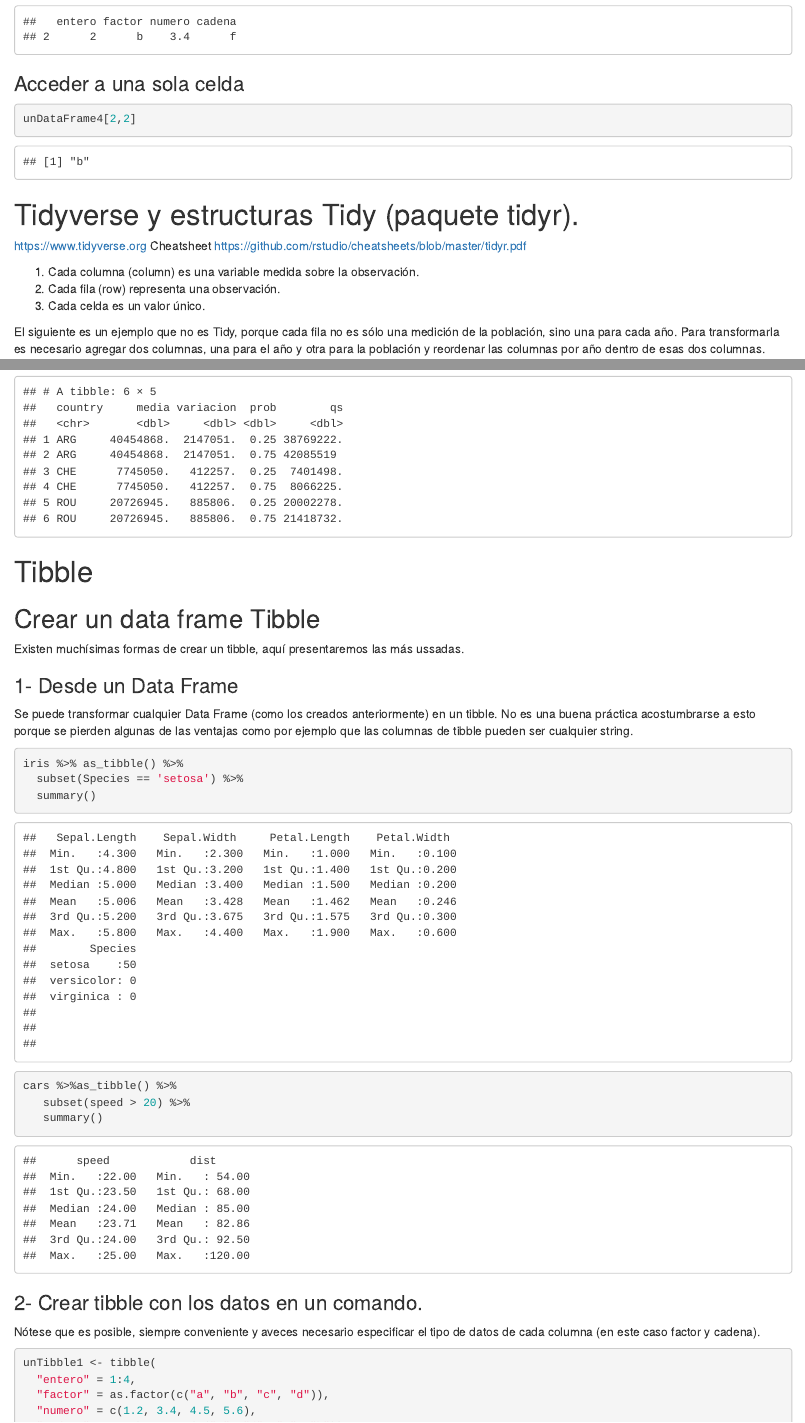
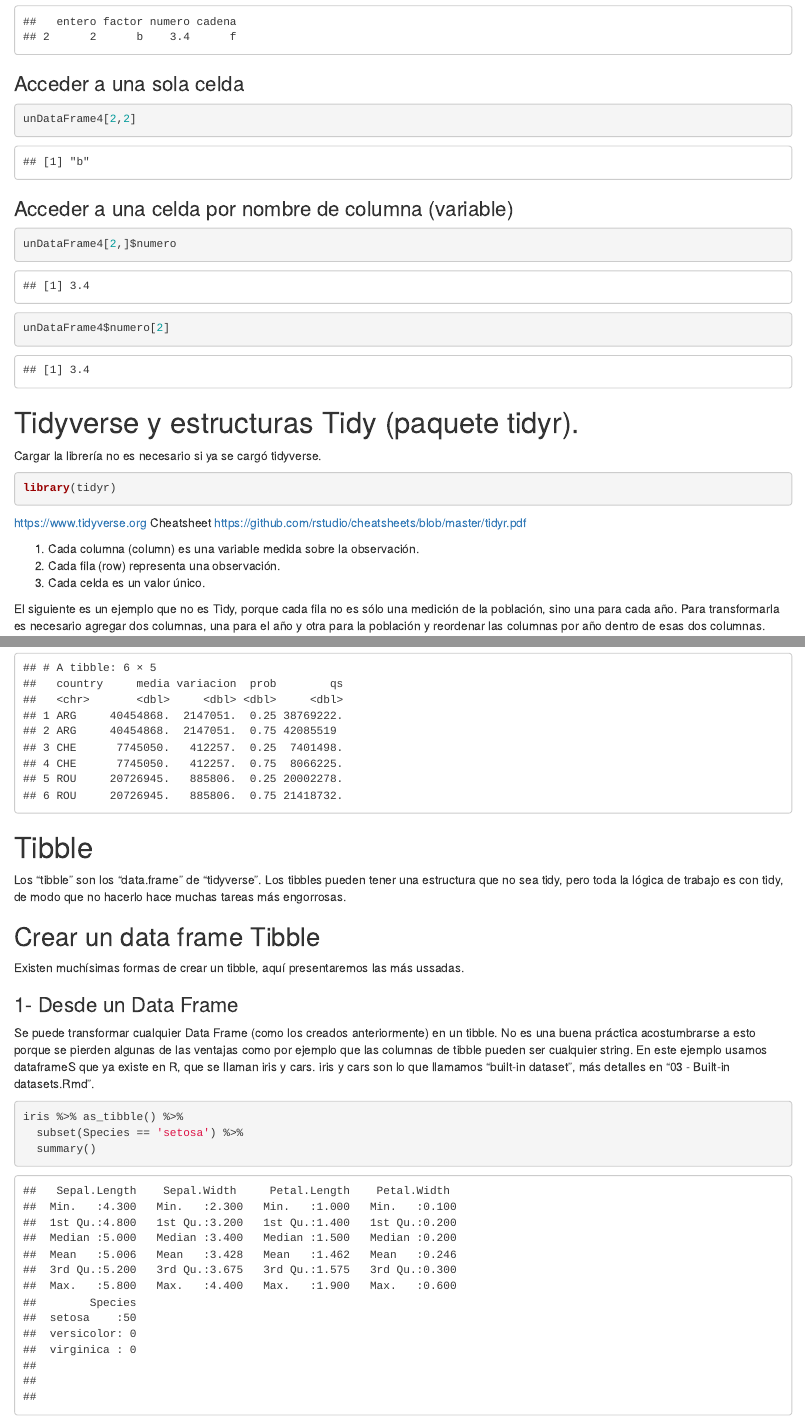
Before and after one commit to RafaMac1970/ISETA-Sistemas-Estadistica-2024, an R Markdown document (02 - DataFrames.Rmd): the page in a window 1100 px wide, from 2210 px down, and a second part further down, joined at a grey line. Rendered offline with R 4.5, knitr and Pandoc, with nearby package versions; code that draws random numbers runs with fixed seeds of ours.

Commit message:
Cambios de ultimo momento

````diff
--- a/02 - DataFrames.Rmd
+++ b/02 - DataFrames.Rmd
@@ -86,7 +86,20 @@ unDataFrame4[2,]
 unDataFrame4[2,2]
 ```
 
+### Acceder a una celda por nombre de columna (variable)
+
+```{r}
+unDataFrame4[2,]$numero
+unDataFrame4$numero[2]
+```
+
 # Tidyverse y estructuras Tidy (paquete tidyr).
+
+Cargar la librería no es necesario si ya se cargó tidyverse.
+
+```{r}
+library(tidyr)
+```
 
 <https://www.tidyverse.org> Cheatsheet <https://github.com/rstudio/cheatsheets/blob/master/tidyr.pdf>
 
@@ -134,19 +147,20 @@ world_bank_pop %>%
 
 # Tibble
 
+Los "tibble" son los "data.frame" de "tidyverse". Los tibbles pueden tener una estructura que no sea tidy, pero toda la lógica de trabajo es con tidy, de modo que no hacerlo hace muchas tareas más engorrosas.
+
 ## Crear un data frame Tibble
 
 Existen muchísimas formas de crear un tibble, aquí presentaremos las más ussadas.
 
 ### 1- Desde un Data Frame
 
-Se puede transformar cualquier Data Frame (como los creados anteriormente) en un tibble. No es una buena práctica acostumbrarse a esto porque se pierden algunas de las ventajas como por ejemplo que las columnas de tibble pueden ser cualquier string.
+Se puede transformar cualquier Data Frame (como los creados anteriormente) en un tibble. No es una buena práctica acostumbrarse a esto porque se pierden algunas de las ventajas como por ejemplo que las columnas de tibble pueden ser cualquier string. En este ejemplo usamos dataframeS que ya existe en R, que se llaman iris y cars. iris y cars son lo que llamamos "built-in dataset", más detalles en "03  - Built-in datasets.Rmd".
 
 ```{r}
 iris %>% as_tibble() %>%
   subset(Species == 'setosa') %>%
   summary()
-
 ```
 
 ```{r}
````
Also changed, not shown: 02 - DataFrames.Rmd (4 more changed lines), 1 other file.
